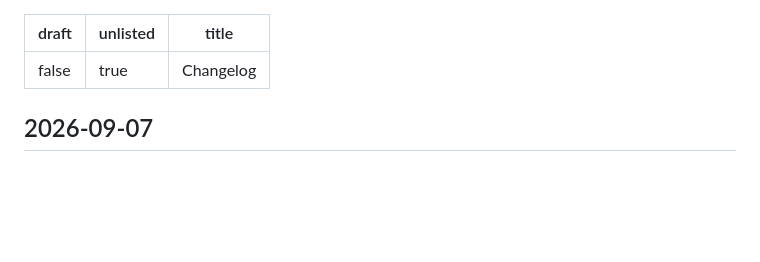
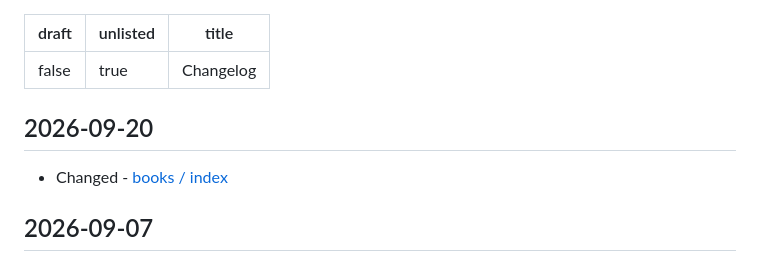
Before and after one commit to dheepakg/vault, a Markdown page: content/Changelog.md, the part around the change. Drawn GitHub-style; blank space fills up the shorter version.

Commit message:
Update content changelog

```diff
--- a/content/Changelog.md
+++ b/content/Changelog.md
@@ -3,6 +3,10 @@ draft: "false"
 unlisted: true
 title: Changelog
 ---
+
+## 2026-09-20
+
+- Changed - [books / index](./books/index.md)
 
 ## 2026-09-07
 
```
